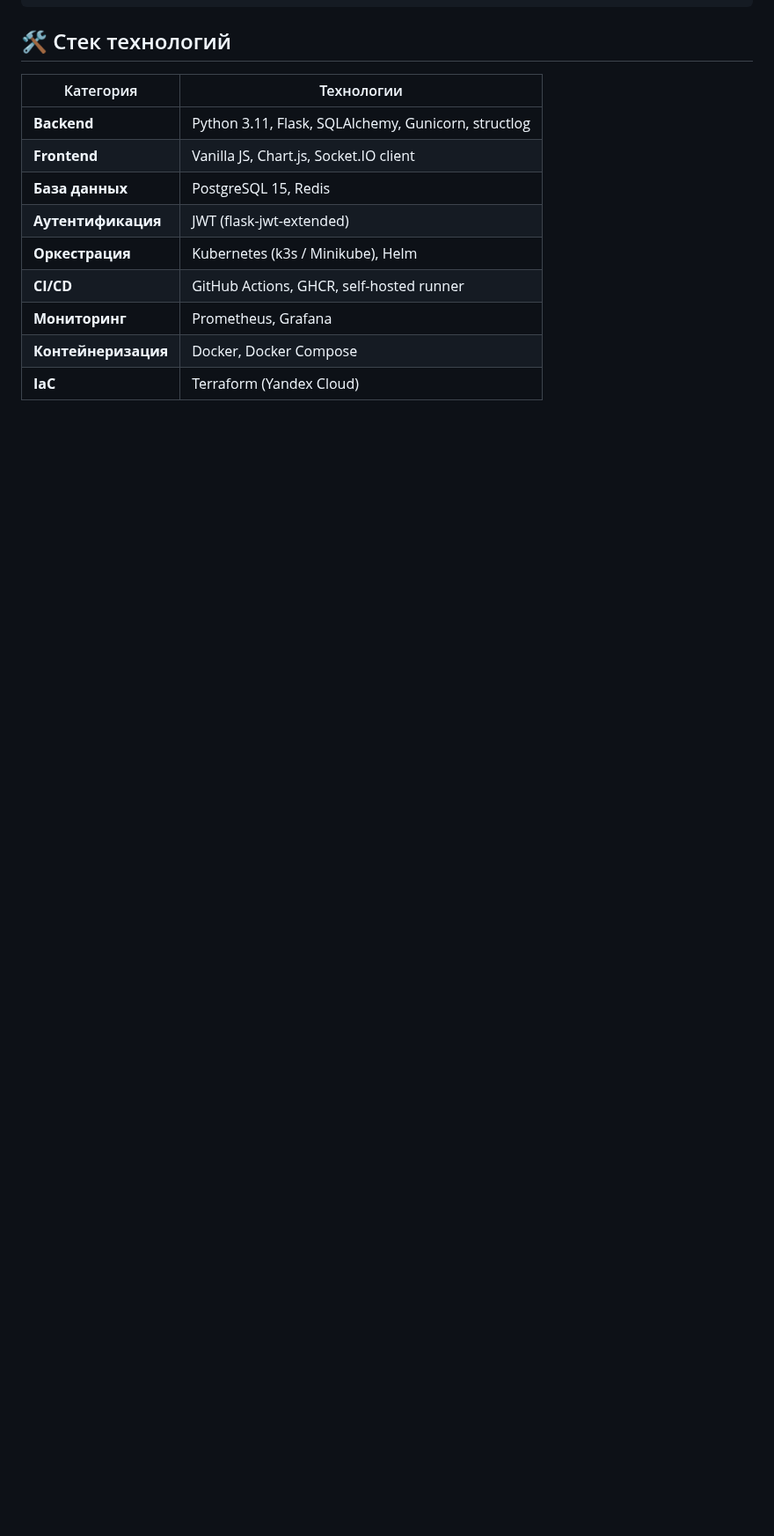
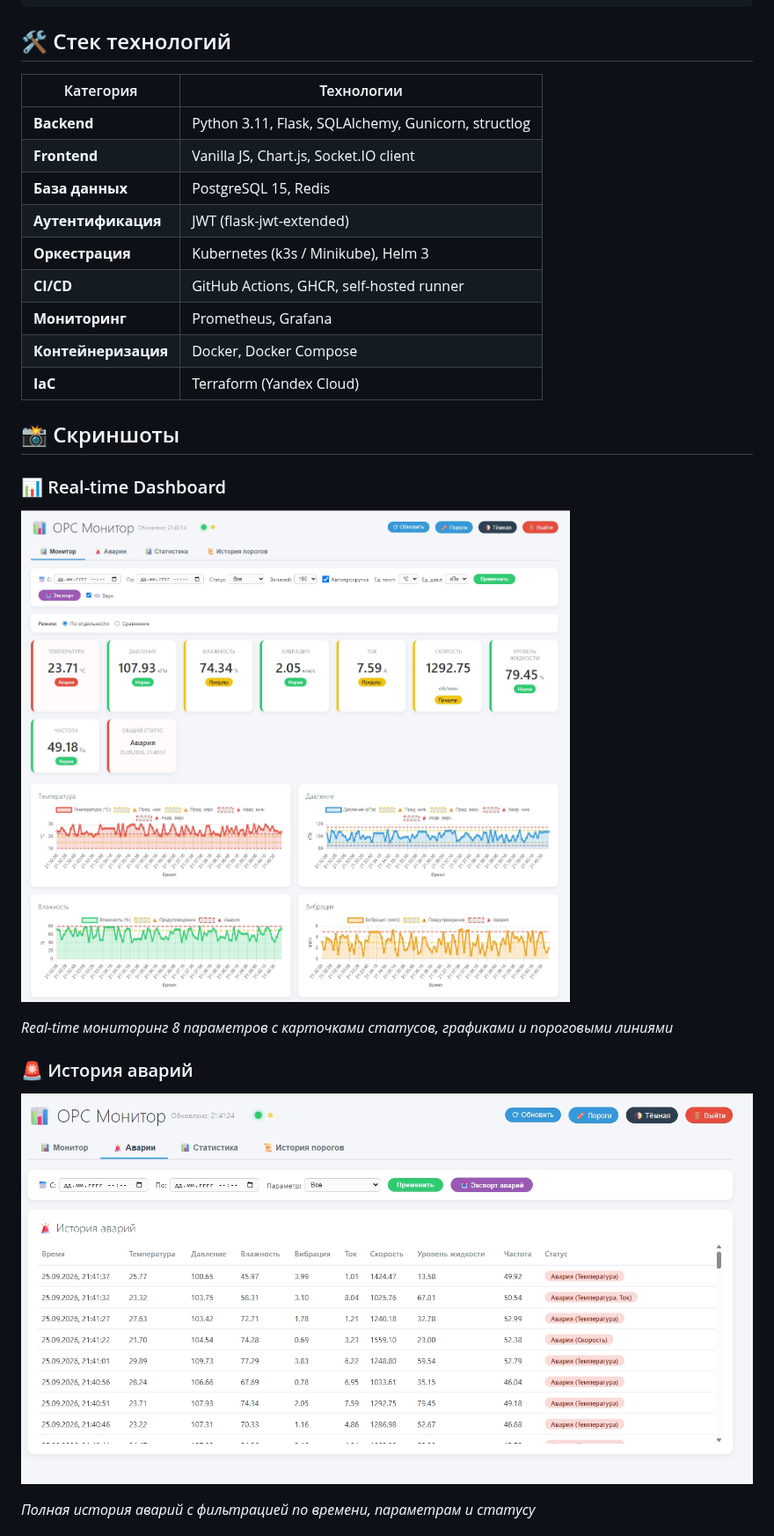
Before and after one commit to Rosimus/opc-monitor, a Markdown page: README.md, the part around one of its changes. Shown at 88% size. Rendered like a GitHub page; pictures changed too: docs/screenshots/alerts.png (added), docs/screenshots/dashboard.png (added); blank space fills up the shorter version.

Commit message:
docs: add screenshots and update README

```diff
--- a/README.md
+++ b/README.md
@@ -68,8 +72,23 @@
 | **Frontend** | Vanilla JS, Chart.js, Socket.IO client |
 | **База данных** | PostgreSQL 15, Redis |
 | **Аутентификация** | JWT (flask-jwt-extended) |
-| **Оркестрация** | Kubernetes (k3s / Minikube), Helm |
+| **Оркестрация** | Kubernetes (k3s / Minikube), Helm 3 |
 | **CI/CD** | GitHub Actions, GHCR, self-hosted runner |
 | **Мониторинг** | Prometheus, Grafana |
 | **Контейнеризация** | Docker, Docker Compose |
 | **IaC** | Terraform (Yandex Cloud) |
+
+## 📸 Скриншоты
+
+### 📊 Real-time Dashboard
+
+![Dashboard](docs/screenshots/dashboard.png)
+
+*Real-time мониторинг 8 параметров с карточками статусов, графиками и пороговыми линиями*
+
+### 🚨 История аварий
+
+![Alerts](docs/screenshots/alerts.png)
+
+*Полная история аварий с фильтрацией по времени, параметрам и статусу*
+
```
Also changed, not shown: other parts of README.md (+59 -24 lines), docs/screenshots/actions.png (added), docs/screenshots/grafana.png (added).
